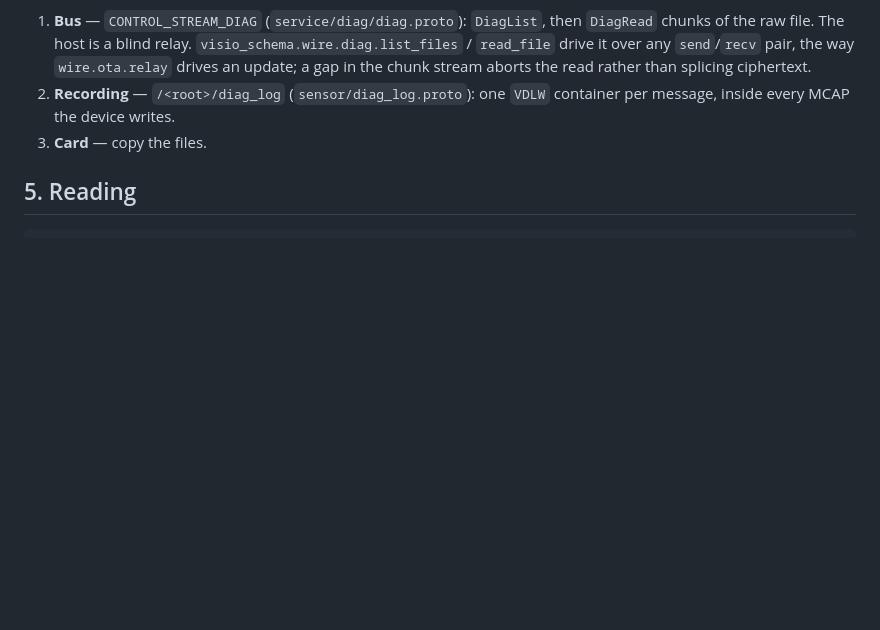
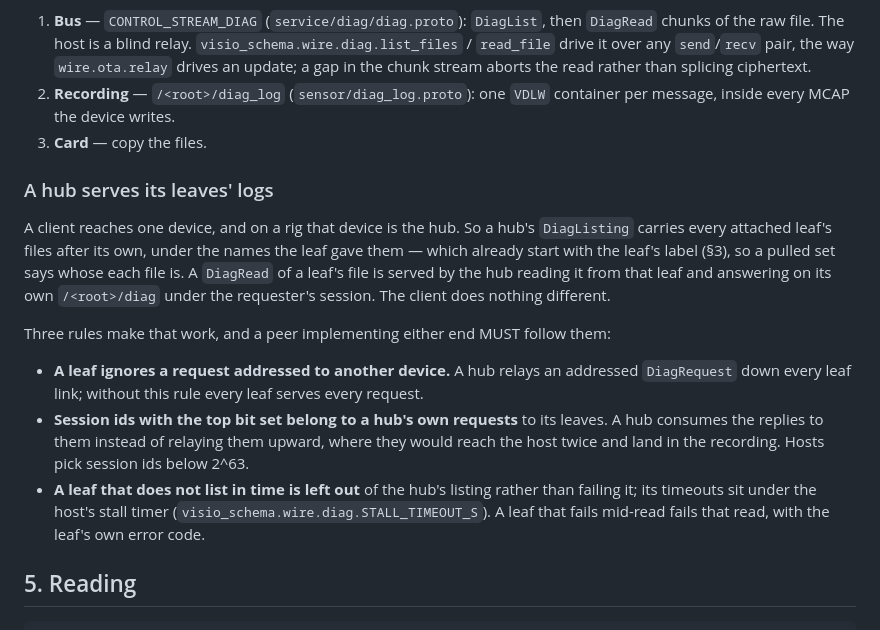
Before and after one commit to General-Intelligence-Labs/visio-schema, a Markdown page: docs/protocol/diag_log.md, the part around the change. GitHub-like rendering; blank space fills up the shorter version.

Commit message:
docs/diag: a hub serves its leaves' logs
A client of the diagnostic read path reaches ONE device, and on an Ego Pro rig
that device is the head. Its limbs' logs never left the rig: the app's RMA and
report flows, visio-setup's QC and diag_pull.py all pulled the head alone.

The firmware now has the hub list every attached leaf's files after its own and
serve a read of one by reading it from that leaf. No client changes, so an app
already in the field gets the limbs' logs too. The file names already start
with the leaf's label (§3), so the pulled set says whose each file is without a
field on the wire.

§4 records the three rules either end has to keep for that to work:

- a leaf ignores a request addressed to another device — a hub relays an
  addressed request down every leaf link, and without this every limb served
  every request;
- session ids with the top bit set belong to a hub's own requests, and the hub
  consumes their replies instead of relaying them, or every limb byte reaches
  the host twice and lands in the recording;
- a leaf that does not list in time is left out rather than failing the hub's
  listing, and every hub-side wait ends under the host's stall timer.

Documentation only: no message, field or binding changes.

Co-Authored-By: Claude Opus 5 (1M context) <noreply@anthropic.com>

````diff
--- a/docs/protocol/diag_log.md
+++ b/docs/protocol/diag_log.md
@@ -157,6 +157,30 @@ Three paths, and the decoder is the same for all of them:
    container per message, inside every MCAP the device writes.
 3. **Card** — copy the files.
 
+### A hub serves its leaves' logs
+
+A client reaches one device, and on a rig that device is the hub. So a hub's
+`DiagListing` carries every attached leaf's files after its own, under the
+names the leaf gave them — which already start with the leaf's label (§3), so a
+pulled set says whose each file is. A `DiagRead` of a leaf's file is served
+by the hub reading it from that leaf and answering on its own `/<root>/diag`
+under the requester's session. The client does nothing different.
+
+Three rules make that work, and a peer implementing either end MUST follow
+them:
+
+- **A leaf ignores a request addressed to another device.** A hub relays an
+  addressed `DiagRequest` down every leaf link; without this rule every leaf
+  serves every request.
+- **Session ids with the top bit set belong to a hub's own requests** to its
+  leaves. A hub consumes the replies to them instead of relaying them upward,
+  where they would reach the host twice and land in the recording. Hosts pick
+  session ids below 2^63.
+- **A leaf that does not list in time is left out** of the hub's listing rather
+  than failing it; its timeouts sit under the host's stall timer
+  (`visio_schema.wire.diag.STALL_TIMEOUT_S`). A leaf that fails mid-read fails
+  that read, with the leaf's own error code.
+
 ## 5. Reading
 
 ```python
````
